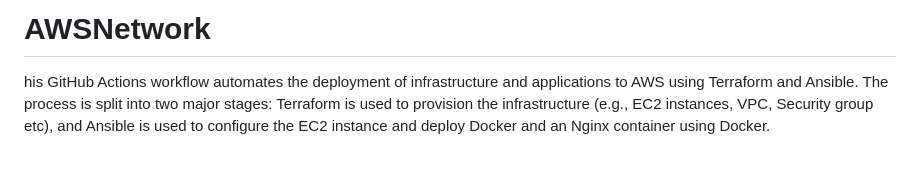
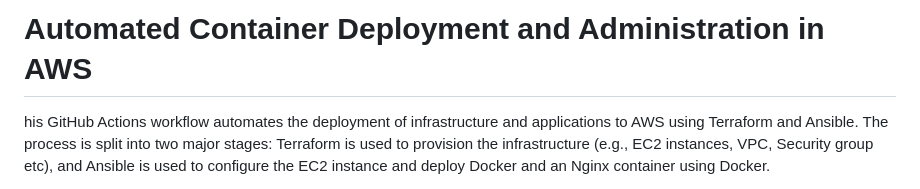
Before and after one commit to ZohaibYar/AWSNetwork, a Markdown page: README.md, the part around the change. Drawn GitHub-style; blank space fills up the shorter version.

```diff
--- a/README.md
+++ b/README.md
@@ -1,4 +1,4 @@
-# AWSNetwork
+# Automated Container Deployment and Administration in AWS
 his GitHub Actions workflow automates the deployment of infrastructure and applications to AWS using Terraform and Ansible. The process is split into two major stages: Terraform is used to provision the infrastructure (e.g., EC2 instances, VPC, Security group etc), and Ansible is used to configure the EC2 instance and deploy Docker and an Nginx container using Docker.
 
 **Workflow Triggers**
```
